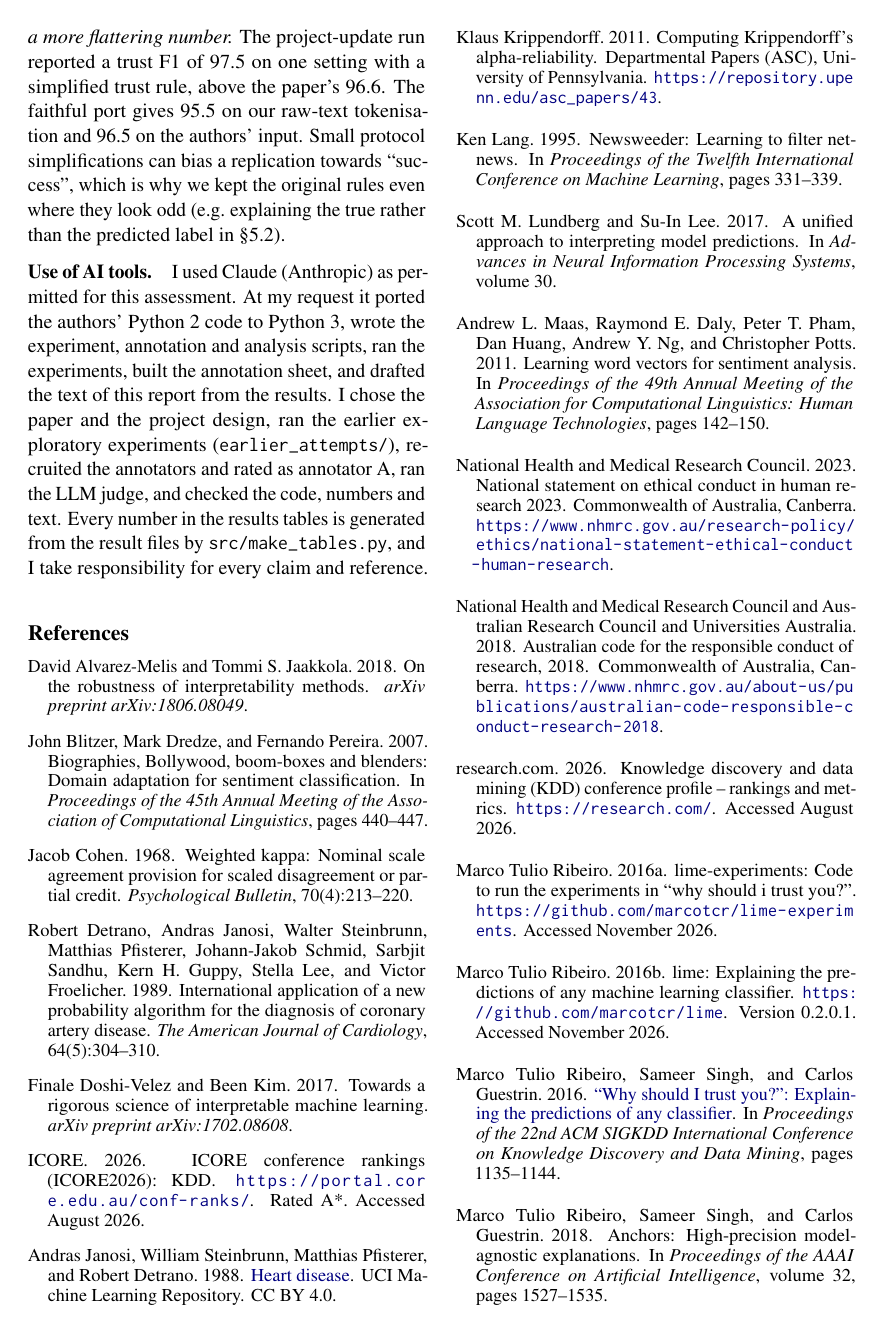
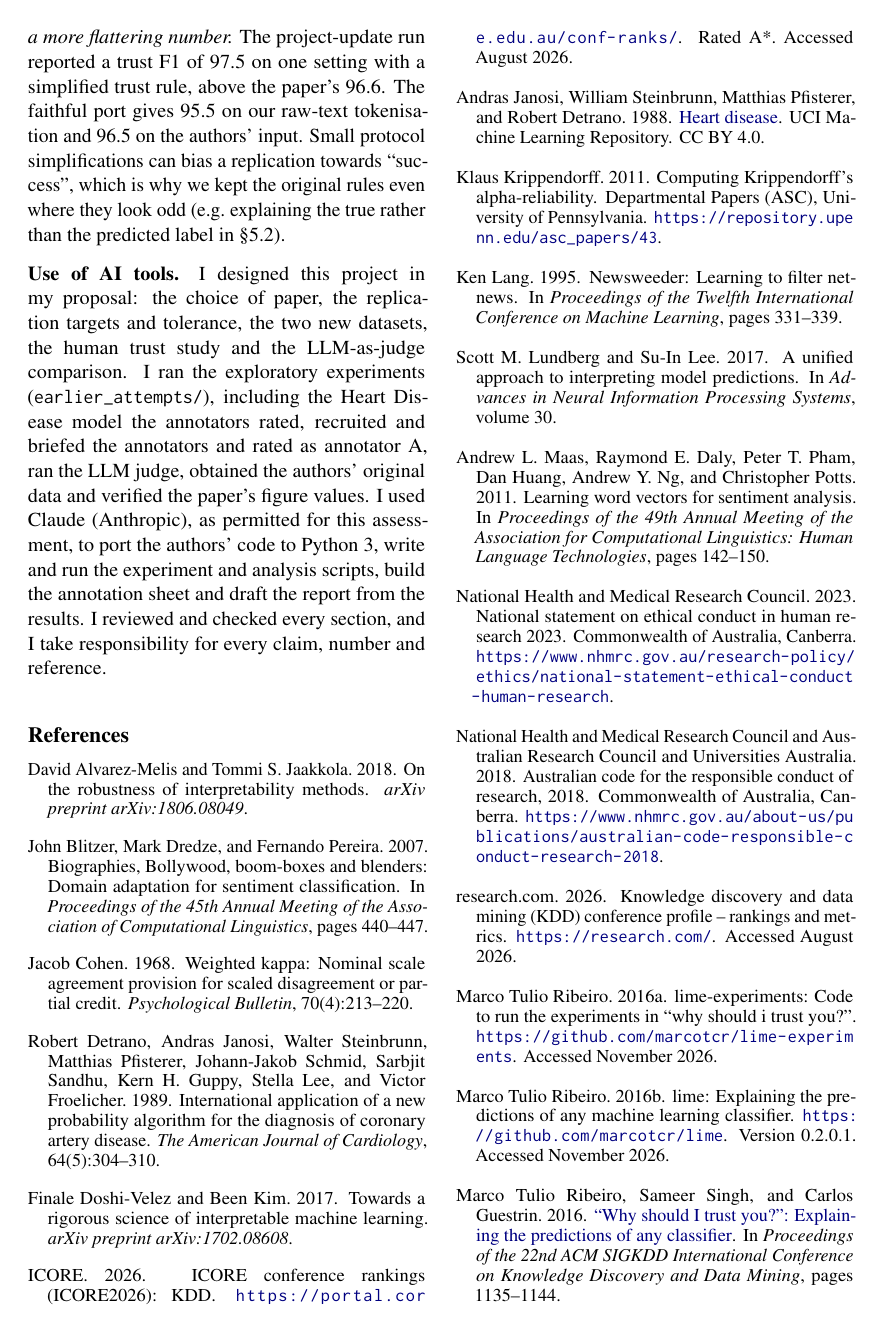
Before and after one commit to Sadhvika-Sunkara/lime-explainability-reproduction, a LaTeX paper (report/main.tex): page 10 of 11. Compiled offline with pdfLaTeX.

Commit message:
Revised AI-use statement (final)

```diff
--- a/report/main.tex
+++ b/report/main.tex
@@ -131,7 +131,7 @@ To test the paper's motivating claim with real people rather than simulated user
 \label{sec:concl}
 \input{sections/conclusions}
 
-\paragraph{Use of AI tools.} I used Claude (Anthropic) as permitted for this assessment. At my request it ported the authors' Python~2 code to Python~3, wrote the experiment, annotation and analysis scripts, ran the experiments, built the annotation sheet, and drafted the text of this report from the results. I chose the paper and the project design, ran the earlier exploratory experiments (\texttt{earlier\_attempts/}), recruited the annotators and rated as annotator~A, ran the LLM judge, and checked the code, numbers and text. Every number in the results tables is generated from the result files by \texttt{src/make\_tables.py}, and I take responsibility for every claim and reference.
+\paragraph{Use of AI tools.} I designed this project in my proposal: the choice of paper, the replication targets and tolerance, the two new datasets, the human trust study and the LLM-as-judge comparison. I ran the exploratory experiments (\texttt{earlier\_attempts/}), including the Heart Disease model the annotators rated, recruited and briefed the annotators and rated as annotator~A, ran the LLM judge, obtained the authors' original data and verified the paper's figure values. I used Claude (Anthropic), as permitted for this assessment, to port the authors' code to Python~3, write and run the experiment and analysis scripts, build the annotation sheet and draft the report from the results. I reviewed and checked every section, and I take responsibility for every claim, number and reference.
 
 \bibliography{references}
 
```
Also changed, not shown: COMP8240_Final_Report.pdf, report/main.pdf.
